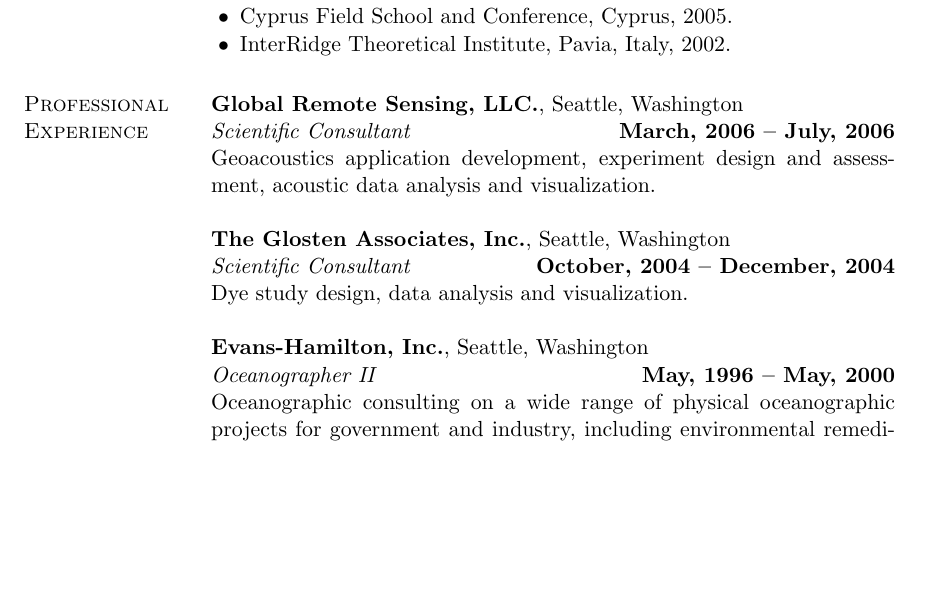
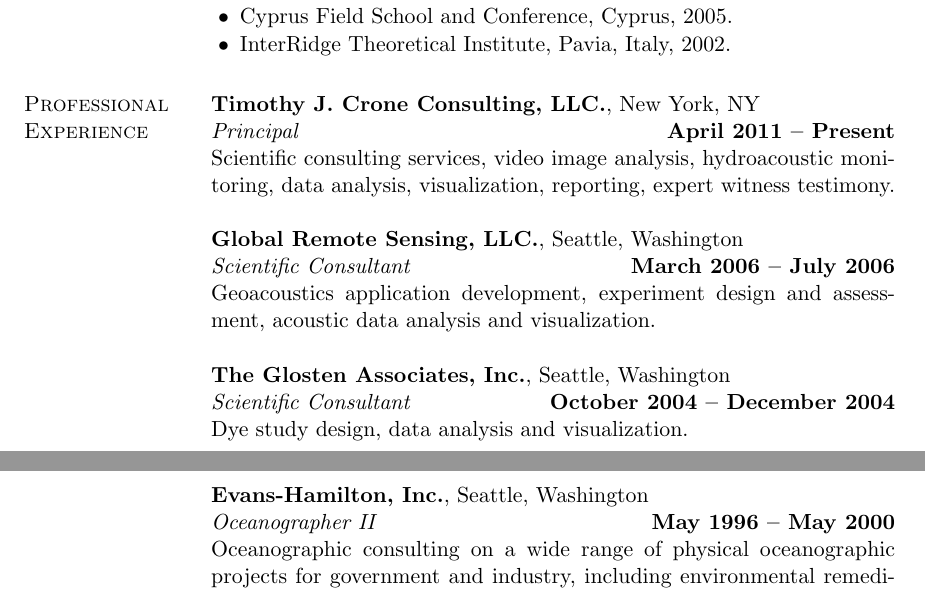
Before and after one commit to tjcrone/cv, a LaTeX CV (cronecv.tex): part of page 15 of 16 before the commit and two parts of pages 15 and 16 of 17 after it, the two joined at a grey line, cut so that both start at the same text, the shorter picture padded with empty space. Compiled offline with LaTeX, dvips and Ghostscript.

Commit message:
Add consulting business

```diff
--- a/cronecv.tex
+++ b/cronecv.tex
@@ -451,17 +451,22 @@
 
 \section{\sc Professional\\Experience}
 
+{\bf Timothy J. Crone Consulting, LLC.}, New York, NY\\
+\textit{Principal} \hfill {\bf April 2011 -- Present}\\
+Scientific consulting services, video image analysis, hydroacoustic monitoring,
+data analysis, visualization, reporting, expert witness testimony.
+
 {\bf Global Remote Sensing, LLC.}, Seattle, Washington\\
-{\em Scientific Consultant} \hfill {\bf March, 2006 -- July, 2006}\\
+{\em Scientific Consultant} \hfill {\bf March 2006 -- July 2006}\\
 Geoacoustics application development, experiment design and assessment, acoustic data
 analysis and visualization.
 
 {\bf The Glosten Associates, Inc.}, Seattle, Washington\\
-{\em Scientific Consultant} \hfill {\bf October, 2004 -- December, 2004}\\
+{\em Scientific Consultant} \hfill {\bf October 2004 -- December 2004}\\
 Dye study design, data analysis and visualization.
 
 {\bf Evans-Hamilton, Inc.}, Seattle, Washington\\
-{\em Oceanographer II} \hfill {\bf May, 1996 -- May, 2000}\\
+{\em Oceanographer II} \hfill {\bf May 1996 -- May 2000}\\
 Oceanographic consulting on a wide range of physical oceanographic projects for government
 and industry, including environmental remediation, sewage outfall planning, sediment
 transport monitoring, and current measurements and modeling for exploration/production
```
Also changed, not shown: cronecv.pdf.
